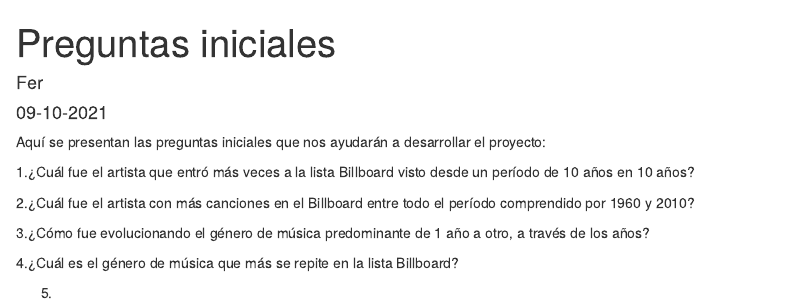
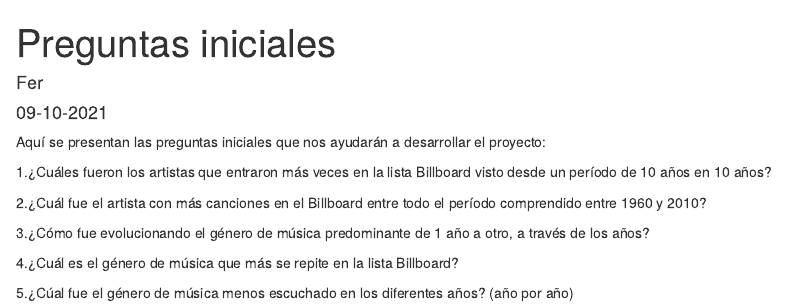
Before and after one commit to fernandaolavarria/Alimentos, an R Markdown document (Productos/00.preguntas_iniciales.Rmd): the page in a window 1100 px wide, from its top. Rendered offline with R 4.5, knitr and Pandoc, with nearby package versions.

Commit message:
Actualización preguntas iniciales.

```diff
--- a/Productos/00.preguntas_iniciales.Rmd
+++ b/Productos/00.preguntas_iniciales.Rmd
@@ -7,15 +7,16 @@ output: html_document
 Aquí se presentan las preguntas iniciales que nos ayudarán a desarrollar el
 proyecto:
 
-1.¿Cuál fue el artista que entró más veces a la lista Billboard visto
+1.¿Cuáles fueron los artistas que entraron más veces en la lista Billboard visto
   desde un período de 10 años en 10 años?
 
 2.¿Cuál fue el artista con más canciones en el Billboard entre todo el período
-  comprendido por 1960 y 2010?
+  comprendido entre 1960 y 2010?
 
 3.¿Cómo fue evolucionando el género de música predominante de 1 año a otro, a
   través de los años?
 
 4.¿Cuál es el género de música que más se repite en la lista Billboard?
 
-5.
+5.¿Cúal fue el género de música menos escuchado en los diferentes años?
+  (año por año)
```
